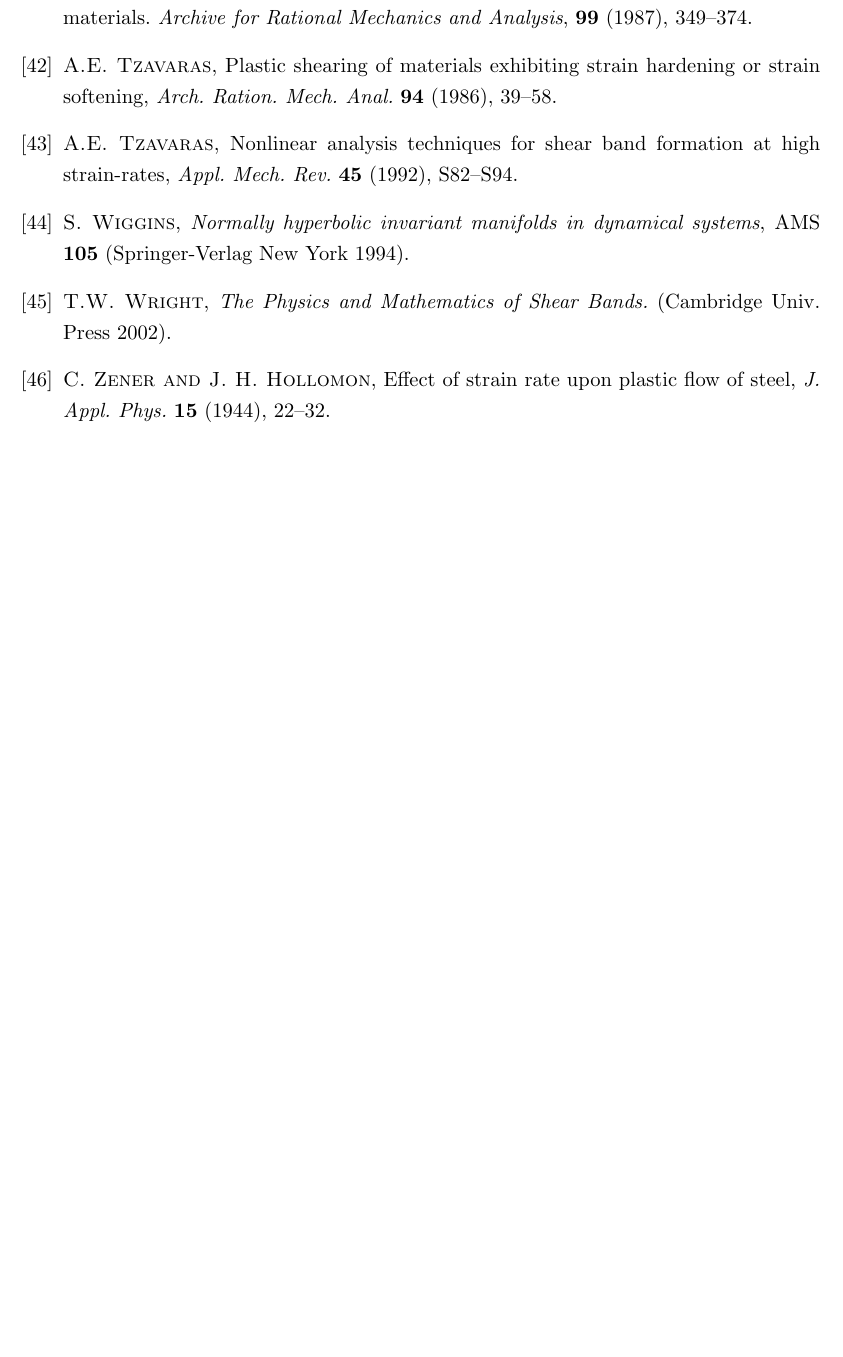
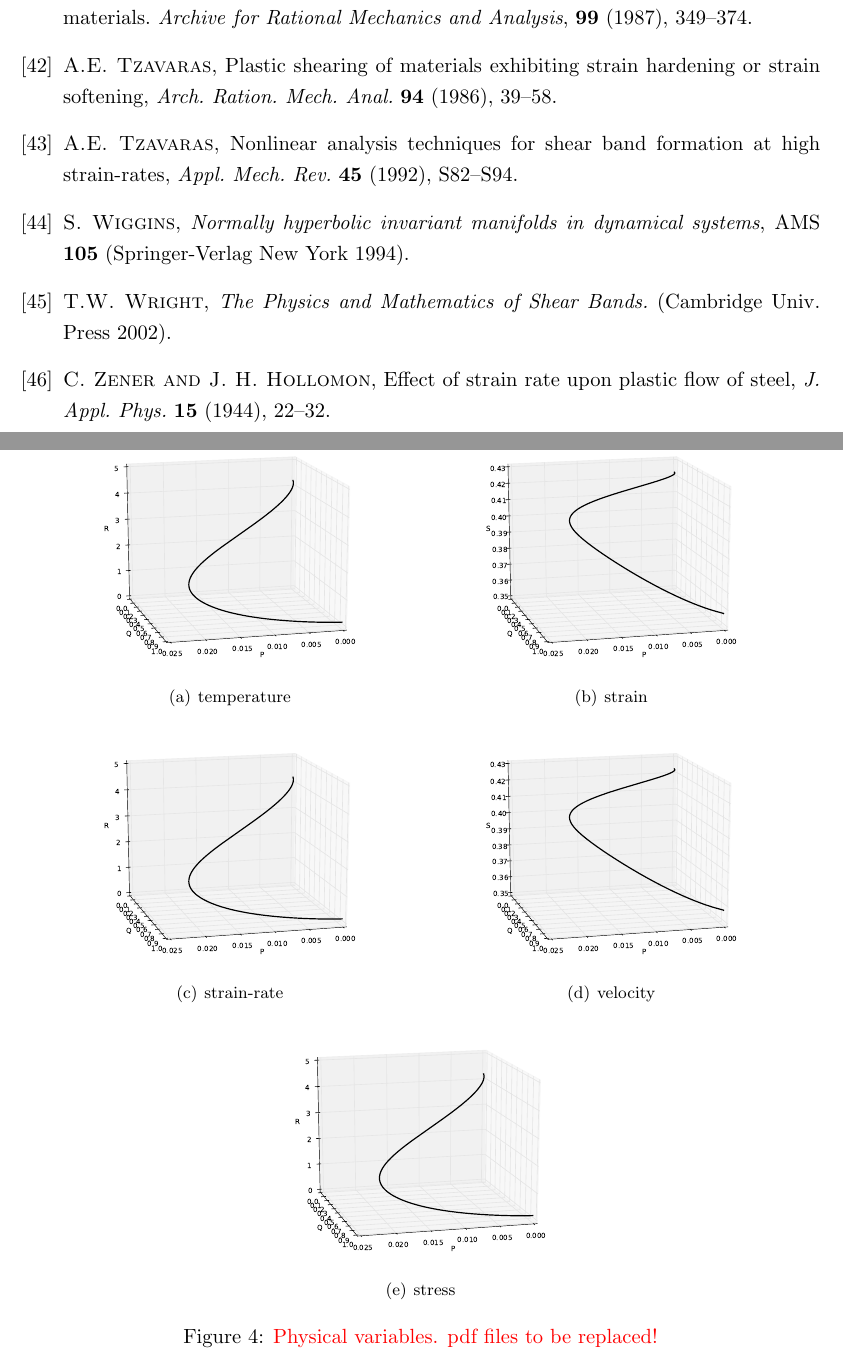
Before and after one commit to cebumactan/tex_repo, a LaTeX paper (shbndJMPS/shbndJMPS.tex): part of page 29 of 29 before the commit and two parts of pages 30 and 31 of 31 after it, the two joined at a grey line, cut so that both start at the same text, the shorter picture padded with empty space. Compiled offline with pdfLaTeX.

Commit message:
figures are added

```diff
--- a/shbndJMPS/shbndJMPS.tex
+++ b/shbndJMPS/shbndJMPS.tex
@@ -1028,3 +1051,27 @@ Next, we computationally capture the orbit and illustrate the results in terms o
+\end{figure}
+
+\begin{figure}[ht]
+ \centering
+  \subfigure[temperature]{
+  \includegraphics[width=6cm]{heteroPQR.pdf}\label{fig:PQR}
+  }
+  \quad \quad
+  \subfigure[strain]{
+  \includegraphics[width=6cm]{heteroPQS.pdf}\label{fig:PQS}
+  }
+  \subfigure[strain-rate]{
+  \includegraphics[width=6cm]{heteroPQR.pdf}\label{fig:PQR}
+  }
+  \quad \quad
+  \subfigure[velocity]{
+  \includegraphics[width=6cm]{heteroPQS.pdf}\label{fig:PQS}
+  }
+  \subfigure[stress]{
+  \includegraphics[width=6cm]{heteroPQR.pdf}\label{fig:PQR}
+  }
+  \caption{{\red Physical variables. pdf files to be replaced!}} \label{fig:hetero}
+\end{figure}
+
 To summarize the goal of this section, we aim to capture the single heteroclinic orbit curve that emanates from $M_0$ in the direction of $X_{01}$ and is attracted to $M_1$. It exists as a curve on 2-surface of $W^u(M_0)\cap W^s(M_1)$, the intersection of two 3-dimensional manifolds in $\mathbb{R}^4$. The difficulty lies in that both of $M_0$ and $M_1$ are saddle points: The numerical time integration in both forward and backward time direction suffers the instability due to the extra unstable dimension.
 
 The method of continuation developed in {(Doedle, Friedman)} was successfully applied on our objective.
```
Also changed, not shown: shbndJMPS/shbndJMPS.tex (23 more changed lines).
